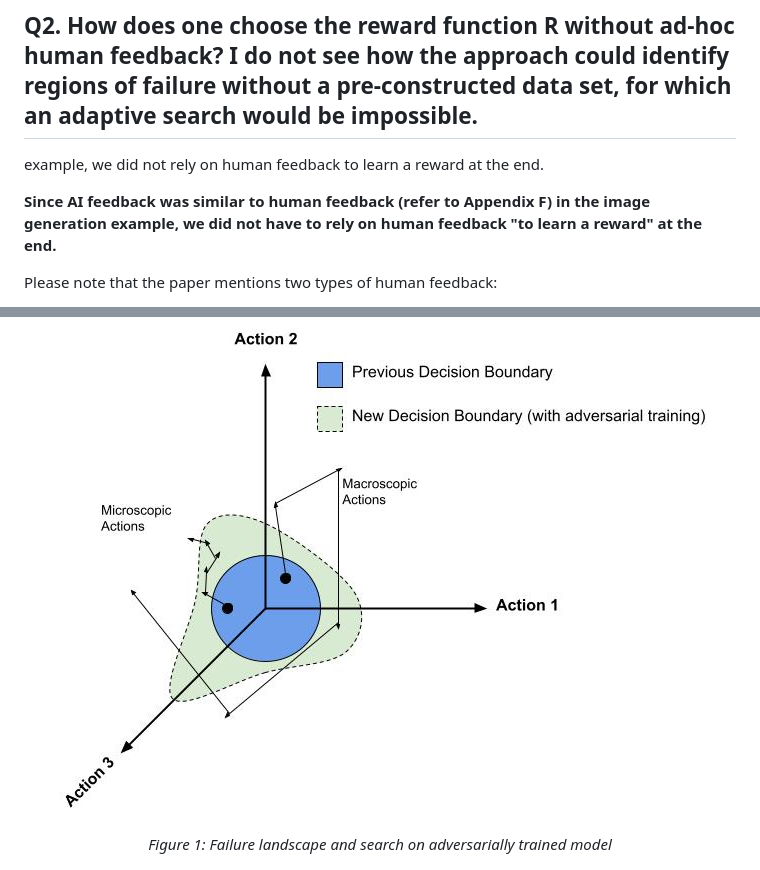
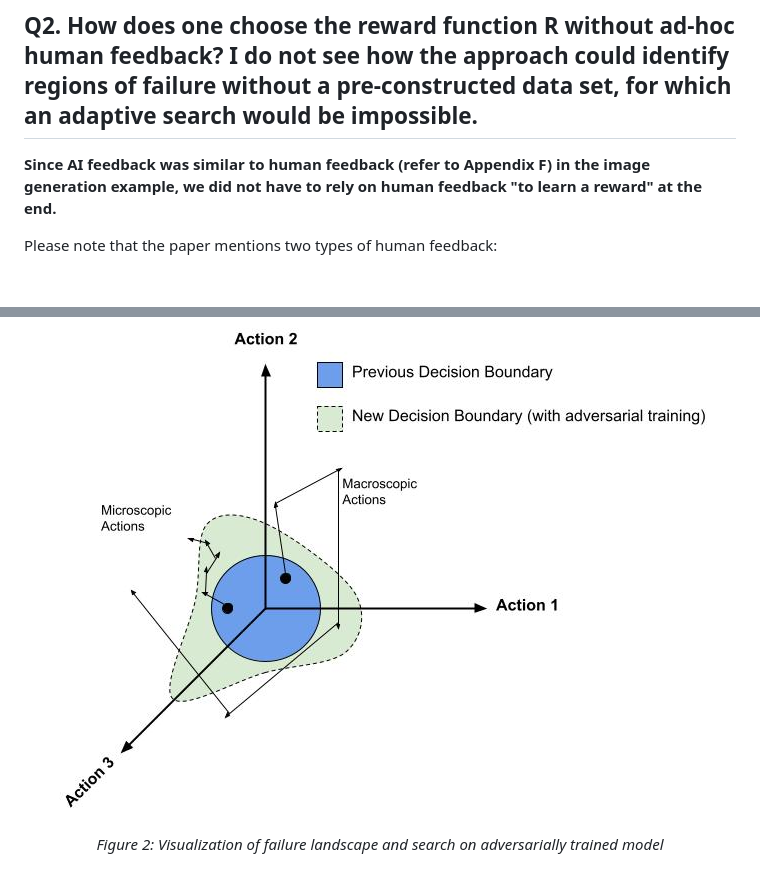
Before and after one commit to somsagar07/FailureShiftRL, a Markdown page: Reviewer FgEh/README.md, 2 parts joined by grey strips. Drawn GitHub-style; blank space fills up the shorter version.

```diff
--- a/Reviewer FgEh/README.md
+++ b/Reviewer FgEh/README.md
@@ -10,9 +10,7 @@ In the long run, it might be possible to transfer knowledge from one testing cas
 
 
 ## Q2. How does one choose the reward function R without ad-hoc human feedback? I do not see how the approach could identify regions of failure without a pre-constructed data set, for which an adaptive search would be impossible.
-example, we did not rely on human feedback to learn a reward at the end.
-
- **Since AI feedback was similar to human feedback (refer to Appendix F) in the image generation example, we did not have to rely on human feedback "to learn a reward" at the end.**
+**Since AI feedback was similar to human feedback (refer to Appendix F) in the image generation example, we did not have to rely on human feedback "to learn a reward" at the end.**
 
 Please note that the paper mentions two types of human feedback:
 1. Relatively inexpensive human feedback, involving 1-4 human inputs, utilized to mitigate failures in all experiments, as outlined in the failure summary report discussed in Section 3, and
@@ -63,7 +65,7 @@ Following the reviewer’s suggestions, we have added an experiment to implement
 <p align="center">
   <img src="../images/figure9.jpg" alt="Failure landscape and search on adversarially trained model.">
   <br>
-  <em>Figure 1: Failure landscape and search on adversarially trained model</em>
+  <em>Figure 2: Visualization of failure landscape and search on adversarially trained model</em>
 </p>
 <p align="center">
   <img src="../images/figure7.png" style="width:50%;" alt="Failure landscape of AlexNet (Adversarially trained on FGSM) with rotation, darkening and saturation actions.">
```
Also changed, not shown: other parts of Reviewer FgEh/README.md (+11 -8 lines), images/figure11.jpeg (added).
